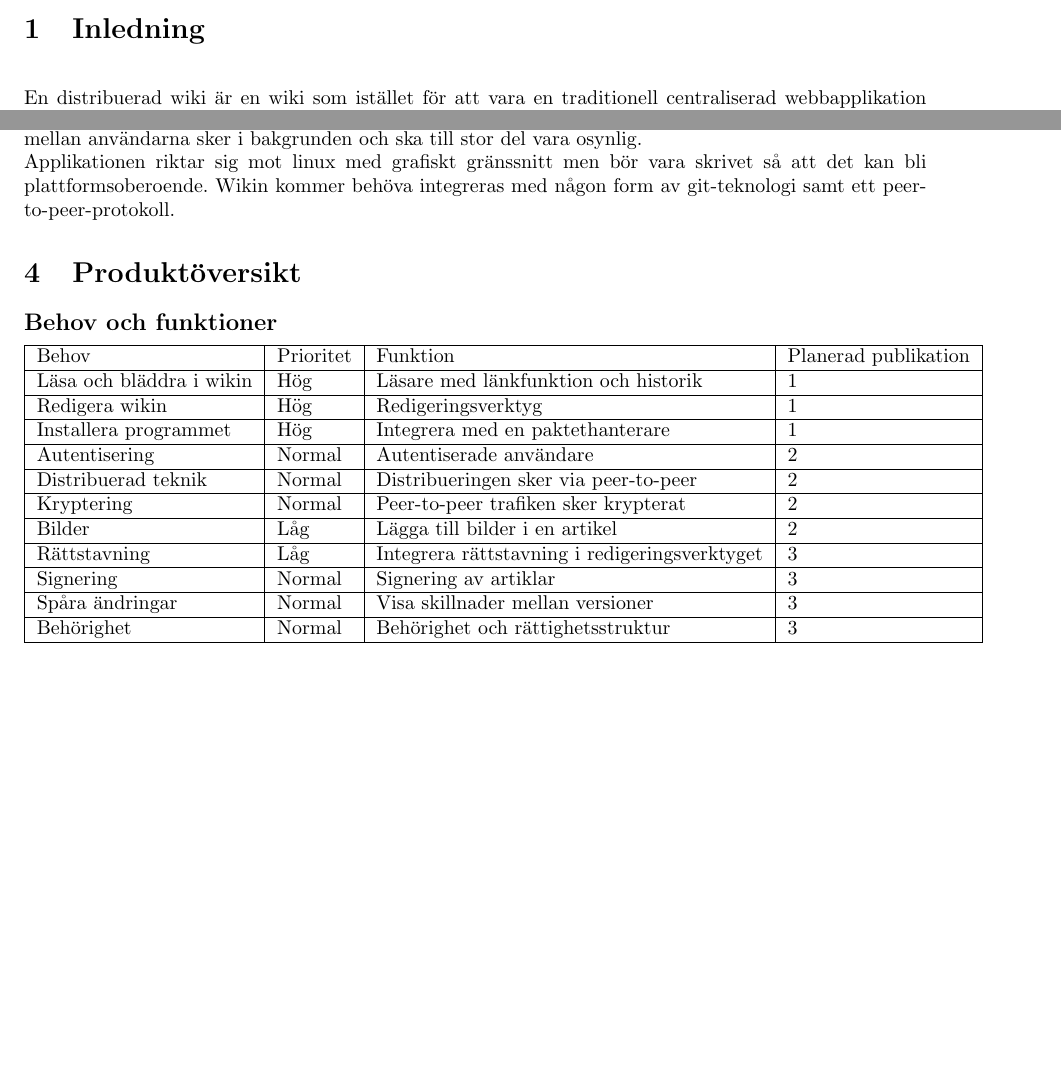
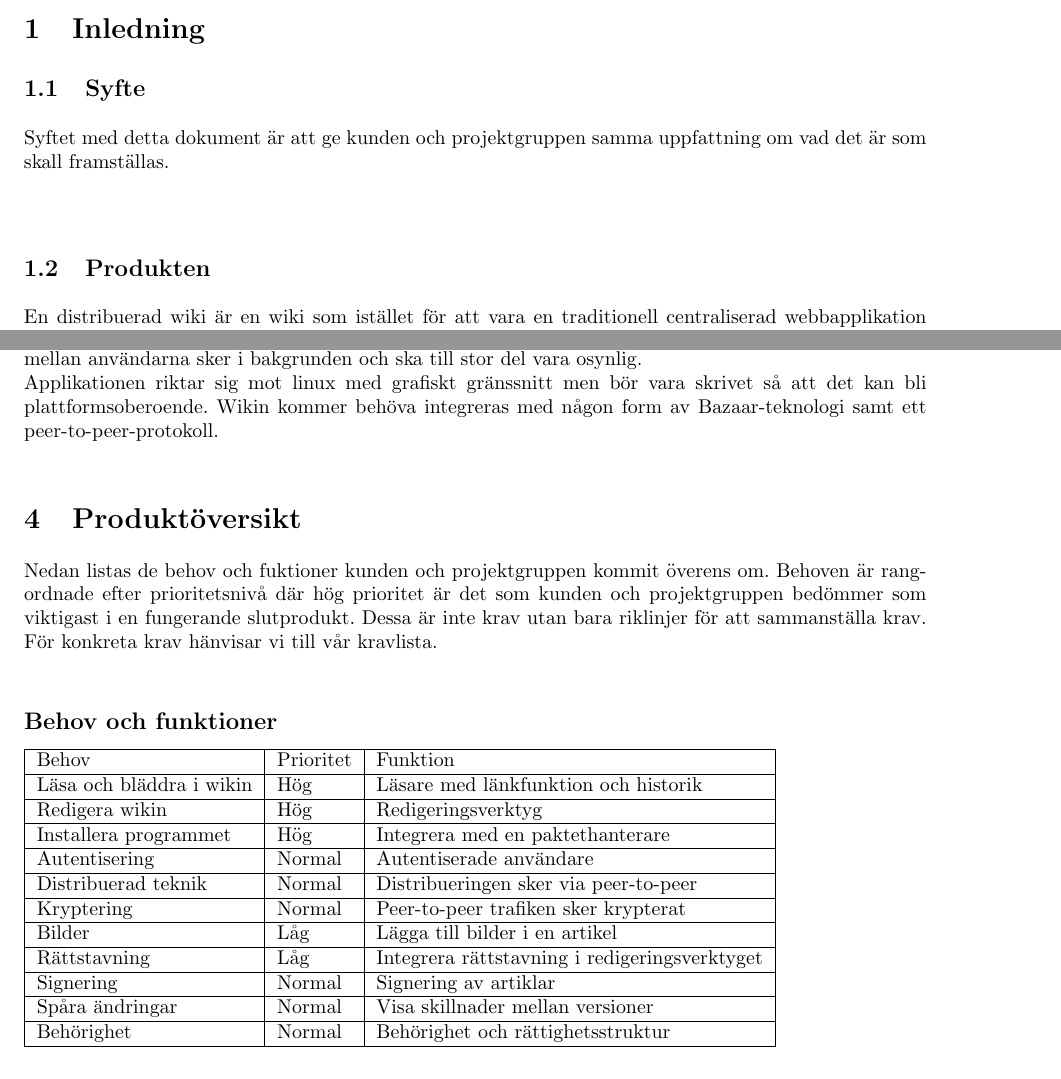
Before and after one commit to pum1/pum1, a LaTeX document (Dokument/Vision.tex): two parts of pages 4 and 5 of 5 before the commit and two parts of pages 4 and 5 of 6 after it, joined at a grey line, cut so that both start at the same text, the shorter picture padded with empty space. Compiled offline with pdfLaTeX.

Commit message:
fixade lite po visionen efter opponering

```diff
--- a/Dokument/Vision.tex
+++ b/Dokument/Vision.tex
@@ -40,6 +40,11 @@
 \newpage
 
 \section{Inledning}
+
+\subsection{Syfte}
+Syftet med detta dokument är att ge kunden och projektgruppen samma uppfattning om vad det är som skall framställas.
+
+\subsection{Produkten}
 En distribuerad wiki är en wiki som istället för att vara en traditionell centraliserad webbapplikation ska vara en wiki som distribueras med en versionhanterare som är distribuerad. Så varje användare har en lokal kopia av hela wikin, med hela historiken. Alla ändringar som sker på wikin ska distribueras automatiskt med hjälp av ett peer-to-peer-protokoll till användarna.
 \section{Positionering}
 
@@ -86,34 +91,35 @@ Ny personal & Om det tillkommer utvecklare eller annat folk till gemenskapen så
 \subsection{Användarmiljö}
 Wikin ämnar användas till nätverk om 5-10 användare, men om möjligt ska programmet gå att skala upp till fler. Användarna kommer jobba via ett webbgränssnitt eller en lokal applikation där de kan läsa och redigera wikin. Detta kommer ske som nuvarande wiki-implementationer där de olika aktiviteterna oftast sträcker sig från några enstaka sekunder (bläddring) till några minuter (redigering). Synkroniseringen mellan användarna sker i bakgrunden och ska till stor del vara osynlig.
 
-Applikationen riktar sig mot linux med grafiskt gränssnitt men bör vara skrivet så att det kan bli plattformsoberoende. Wikin kommer behöva integreras med någon form av git-teknologi samt ett peer-to-peer-protokoll.
+Applikationen riktar sig mot linux med grafiskt gränssnitt men bör vara skrivet så att det kan bli plattformsoberoende. Wikin kommer behöva integreras med någon form av Bazaar-teknologi samt ett peer-to-peer-protokoll.
 \section{Produktöversikt}
+Nedan listas de behov och fuktioner kunden och projektgruppen kommit överens om. Behoven är rangordnade efter prioritetsnivå där hög prioritet är det som kunden och projektgruppen bedömmer som viktigast i en fungerande slutprodukt. Dessa är inte krav utan bara riklinjer för att sammanställa krav. För konkreta krav hänvisar vi till vår kravlista.
 \subsection*{Behov och funktioner}
 \begin{tabular}{|l|l|l|l|}
 \hline
-Behov & Prioritet & Funktion & Planerad publikation \\
+Behov & Prioritet & Funktion\\
 \hline
-Läsa och bläddra i wikin & Hög & Läsare med länkfunktion och historik & 1 \\
+Läsa och bläddra i wikin & Hög & Läsare med länkfunktion och historik\\
 \hline
-Redigera wikin & Hög & Redigeringsverktyg & 1 \\
+Redigera wikin & Hög & Redigeringsverktyg\\
 \hline
-Installera programmet & Hög & Integrera med en paktethanterare & 1 \\
+Installera programmet & Hög & Integrera med en paktethanterare\\
 \hline
-Autentisering & Normal & Autentiserade användare & 2 \\
+Autentisering & Normal & Autentiserade användare\\
 \hline
-Distribuerad teknik & Normal & Distribueringen sker via peer-to-peer & 2 \\
+Distribuerad teknik & Normal & Distribueringen sker via peer-to-peer\\
 \hline
-Kryptering & Normal & Peer-to-peer trafiken sker krypterat & 2 \\
+Kryptering & Normal & Peer-to-peer trafiken sker krypterat\\
 \hline
-Bilder & Låg & Lägga till bilder i en artikel & 2 \\
+Bilder & Låg & Lägga till bilder i en artikel\\
 \hline
-Rättstavning & Låg & Integrera rättstavning i redigeringsverktyget & 3 \\
+Rättstavning & Låg & Integrera rättstavning i redigeringsverktyget\\
 \hline
-Signering & Normal & Signering av artiklar & 3 \\
+Signering & Normal & Signering av artiklar\\
 \hline
-Spåra ändringar & Normal & Visa skillnader mellan versioner & 3 \\
+Spåra ändringar & Normal & Visa skillnader mellan versioner\\
 \hline
-Behörighet & Normal & Behörighet och rättighetsstruktur & 3 \\
+Behörighet & Normal & Behörighet och rättighetsstruktur\\
 \hline
 \end{tabular}
 \section{Övriga produktbehov}
```
Also changed, not shown: Dokument/Vision.tex (2 more changed lines).
